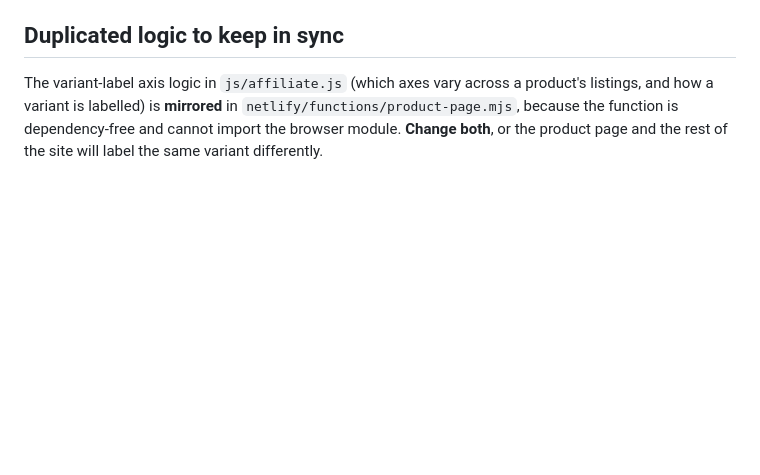
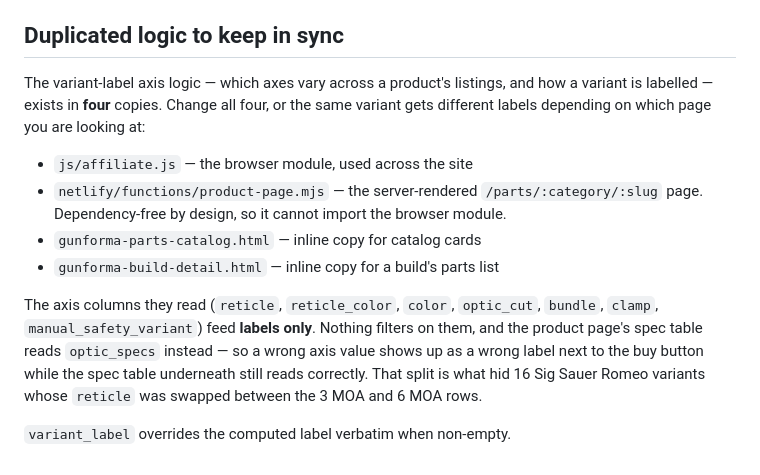
Before and after one commit to alexgamboa1/Gunforma, a Markdown page: CLAUDE.md, the part around the change. Drawn GitHub-style; blank space fills up the shorter version.

Commit message:
docs: the variant-label logic has four copies, not two
CLAUDE.md named js/affiliate.js and netlify/functions/product-page.mjs. There
are two more inline copies, in gunforma-parts-catalog.html and
gunforma-build-detail.html. Anyone changing the axis logic from the note as
written would have updated half the site.

Also records what those axis columns actually drive: labels only. Nothing
filters on them, and the product page's spec table reads optic_specs instead,
so a wrong axis value shows a wrong label beside the buy button while the spec
table below it stays right. That split is exactly what hid 16 Sig Sauer Romeo
variants with reticle swapped between their 3 MOA and 6 MOA rows.

```diff
--- a/CLAUDE.md
+++ b/CLAUDE.md
@@ -200,8 +200,21 @@ an explicit revoke for exactly that reason.
 
 ## Duplicated logic to keep in sync
 
-The variant-label axis logic in `js/affiliate.js` (which axes vary across a product's
-listings, and how a variant is labelled) is **mirrored** in
-`netlify/functions/product-page.mjs`, because the function is dependency-free and cannot
-import the browser module. **Change both**, or the product page and the rest of the site
-will label the same variant differently.
+The variant-label axis logic — which axes vary across a product's listings, and
+how a variant is labelled — exists in **four** copies. Change all four, or the
+same variant gets different labels depending on which page you are looking at:
+
+- `js/affiliate.js` — the browser module, used across the site
+- `netlify/functions/product-page.mjs` — the server-rendered `/parts/:category/:slug`
+  page. Dependency-free by design, so it cannot import the browser module.
+- `gunforma-parts-catalog.html` — inline copy for catalog cards
+- `gunforma-build-detail.html` — inline copy for a build's parts list
+
+The axis columns they read (`reticle`, `reticle_color`, `color`, `optic_cut`,
+`bundle`, `clamp`, `manual_safety_variant`) feed **labels only**. Nothing filters
+on them, and the product page's spec table reads `optic_specs` instead — so a
+wrong axis value shows up as a wrong label next to the buy button while the spec
+table underneath still reads correctly. That split is what hid 16 Sig Sauer
+Romeo variants whose `reticle` was swapped between the 3 MOA and 6 MOA rows.
+
+`variant_label` overrides the computed label verbatim when non-empty.
```
